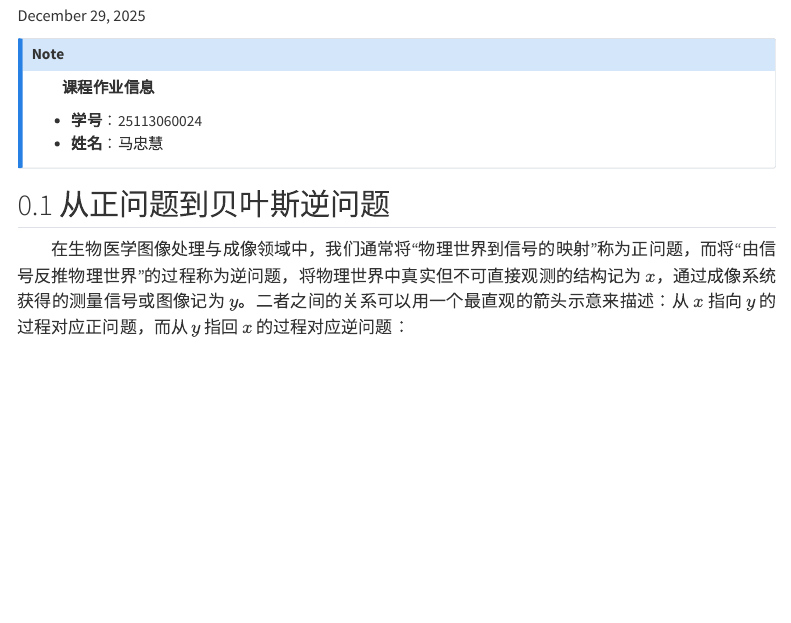
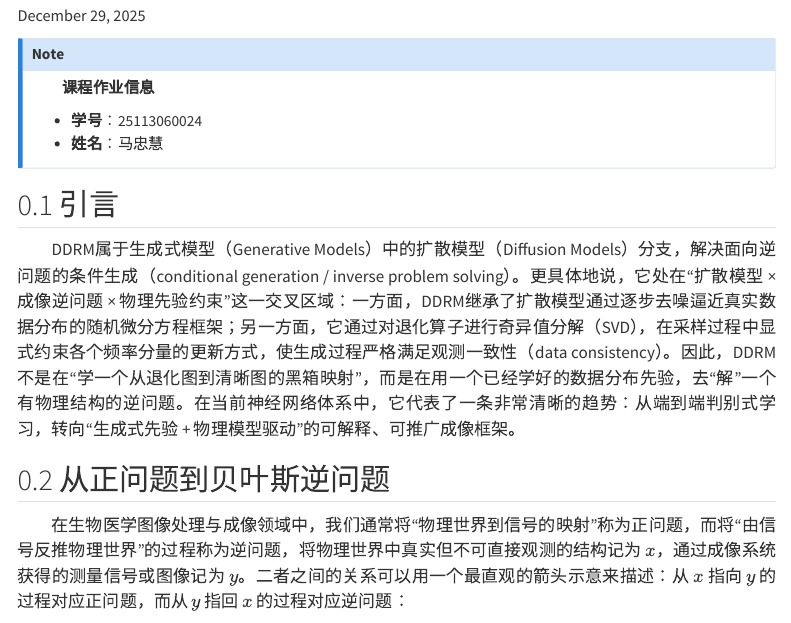
Before and after one commit to Pluto-ma/Pattern-Recognition-2025-Scientific-Blog, a Quarto document (index.qmd): the page in a window 1100 px wide, from 140 px down. Rendered offline with R 4.5, knitr and Pandoc in place of Quarto, with nearby package versions; menus at the side of the page are left out.

Commit message:
Update index.qmd

```diff
--- a/index.qmd
+++ b/index.qmd
@@ -46,6 +46,11 @@ format:
 - **学号**：25113060024
 - **姓名**：马忠慧
 :::
+
+
+## 引言
+
+DDRM属于生成式模型（Generative Models）中的扩散模型（Diffusion Models）分支，解决面向逆问题的条件生成（conditional generation / inverse problem solving）。更具体地说，它处在“扩散模型 × 成像逆问题 × 物理先验约束”这一交叉区域：一方面，DDRM继承了扩散模型通过逐步去噪逼近真实数据分布的随机微分方程框架；另一方面，它通过对退化算子进行奇异值分解（SVD），在采样过程中显式约束各个频率分量的更新方式，使生成过程严格满足观测一致性（data consistency）。因此，DDRM不是在“学一个从退化图到清晰图的黑箱映射”，而是在用一个已经学好的数据分布先验，去“解”一个有物理结构的逆问题。在当前神经网络体系中，它代表了一条非常清晰的趋势：从端到端判别式学习，转向“生成式先验 + 物理模型驱动”的可解释、可推广成像框架。
 
 ## 从正问题到贝叶斯逆问题
 
```
